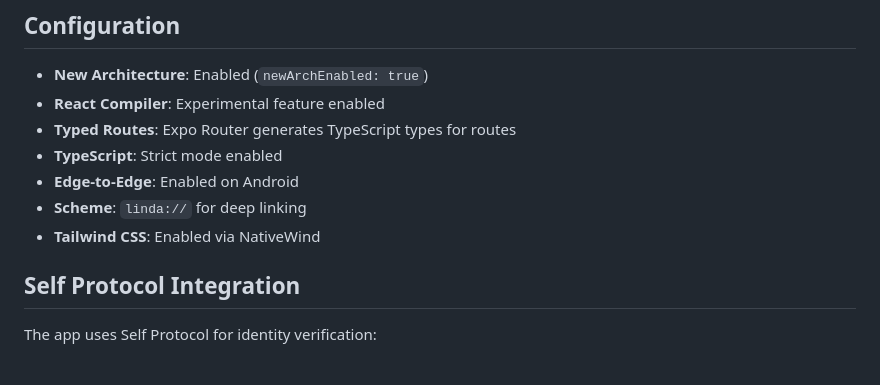
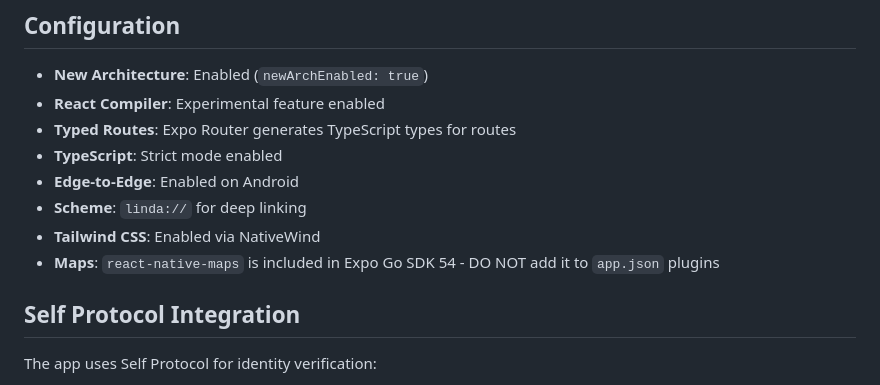
Before and after one commit to OwnerOfJK/linda, a Markdown page: frontend/CLAUDE.md, the part around the change. Drawn GitHub-style.

```diff
--- a/frontend/CLAUDE.md
+++ b/frontend/CLAUDE.md
@@ -231,6 +231,7 @@ const value = use(AuthContext);
 - **Edge-to-Edge**: Enabled on Android
 - **Scheme**: `linda://` for deep linking
 - **Tailwind CSS**: Enabled via NativeWind
+- **Maps**: `react-native-maps` is included in Expo Go SDK 54 - DO NOT add it to `app.json` plugins
 
 ## Self Protocol Integration
 
```
